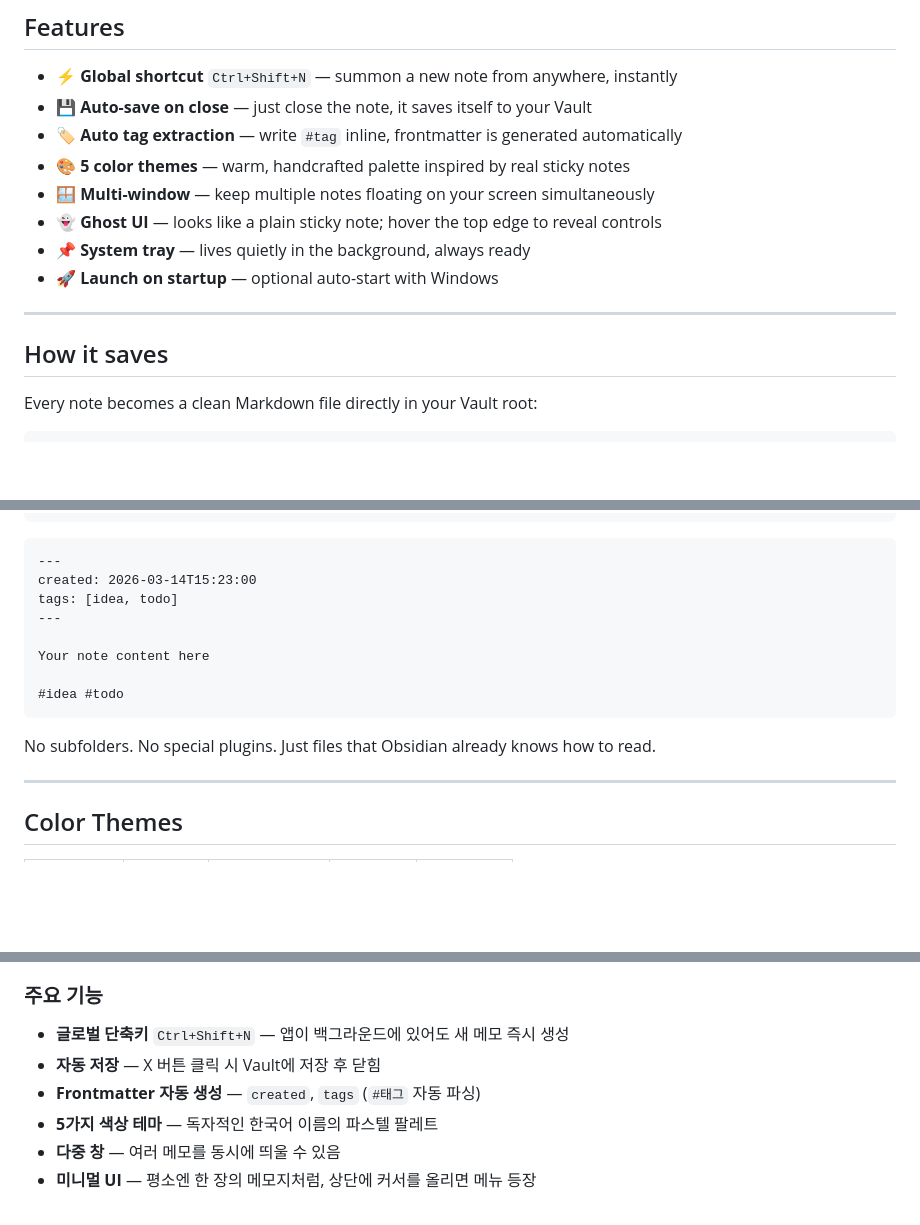
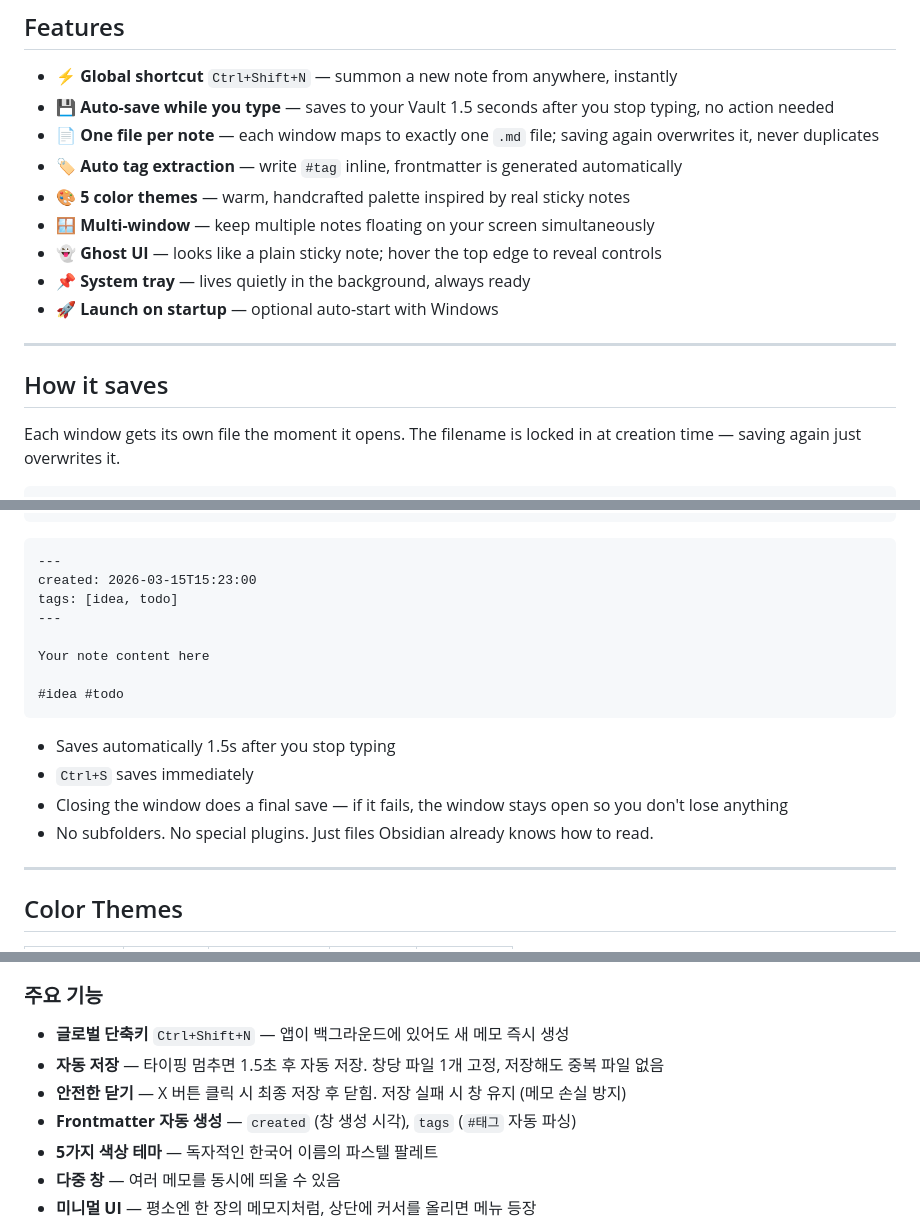
Before and after one commit to nodeul99-dev/vaultnote, a Markdown page: README.md, 3 parts joined by grey strips. GitHub-like rendering; blank space fills up the shorter version.

Commit message:
docs: update README to reflect debounce auto-save and per-window file behavior
Co-Authored-By: Claude Sonnet 4.6 <noreply@anthropic.com>

````diff
--- a/README.md
+++ b/README.md
@@ -24,7 +24,8 @@ No cloud sync. No extra app. No friction. Just your thought, captured.
 ## Features
 
 - **⚡ Global shortcut** `Ctrl+Shift+N` — summon a new note from anywhere, instantly
-- **💾 Auto-save on close** — just close the note, it saves itself to your Vault
+- **💾 Auto-save while you type** — saves to your Vault 1.5 seconds after you stop typing, no action needed
+- **📄 One file per note** — each window maps to exactly one `.md` file; saving again overwrites it, never duplicates
 - **🏷️ Auto tag extraction** — write `#tag` inline, frontmatter is generated automatically
 - **🎨 5 color themes** — warm, handcrafted palette inspired by real sticky notes
 - **🪟 Multi-window** — keep multiple notes floating on your screen simultaneously
@@ -36,6 +37,6 @@ No cloud sync. No extra app. No friction. Just your thought, captured.
 
 ## How it saves
 
-Every note becomes a clean Markdown file directly in your Vault root:
+Each window gets its own file the moment it opens. The filename is locked in at creation time — saving again just overwrites it.
 
 ```
@@ -44,7 +45,7 @@ Every note becomes a clean Markdown file directly in your Vault root:
 
 ```markdown
 ---
-created: 2026-03-14T15:23:00
+created: 2026-03-15T15:23:00
 tags: [idea, todo]
 ---
 
@@ -53,7 +54,10 @@ Your note content here
 #idea #todo
 ```
 
-No subfolders. No special plugins. Just files that Obsidian already knows how to read.
+- Saves automatically 1.5s after you stop typing
+- `Ctrl+S` saves immediately
+- Closing the window does a final save — if it fails, the window stays open so you don't lose anything
+- No subfolders. No special plugins. Just files Obsidian already knows how to read.
 
 ---
 
@@ -105,8 +109,9 @@ VaultNote는 Windows용 데스크톱 메모 앱입니다.
 ### 주요 기능
 
 - **글로벌 단축키** `Ctrl+Shift+N` — 앱이 백그라운드에 있어도 새 메모 즉시 생성
-- **자동 저장** — X 버튼 클릭 시 Vault에 저장 후 닫힘
-- **Frontmatter 자동 생성** — `created`, `tags` (`#태그` 자동 파싱)
+- **자동 저장** — 타이핑 멈추면 1.5초 후 자동 저장. 창당 파일 1개 고정, 저장해도 중복 파일 없음
+- **안전한 닫기** — X 버튼 클릭 시 최종 저장 후 닫힘. 저장 실패 시 창 유지 (메모 손실 방지)
+- **Frontmatter 자동 생성** — `created` (창 생성 시각), `tags` (`#태그` 자동 파싱)
 - **5가지 색상 테마** — 독자적인 한국어 이름의 파스텔 팔레트
 - **다중 창** — 여러 메모를 동시에 띄울 수 있음
 - **미니멀 UI** — 평소엔 한 장의 메모지처럼, 상단에 커서를 올리면 메뉴 등장
````
Also changed, not shown: other parts of README.md (+1 -1 lines).
